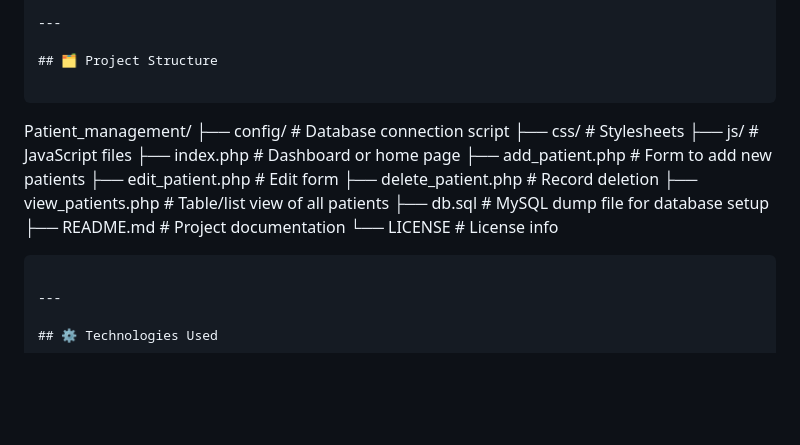
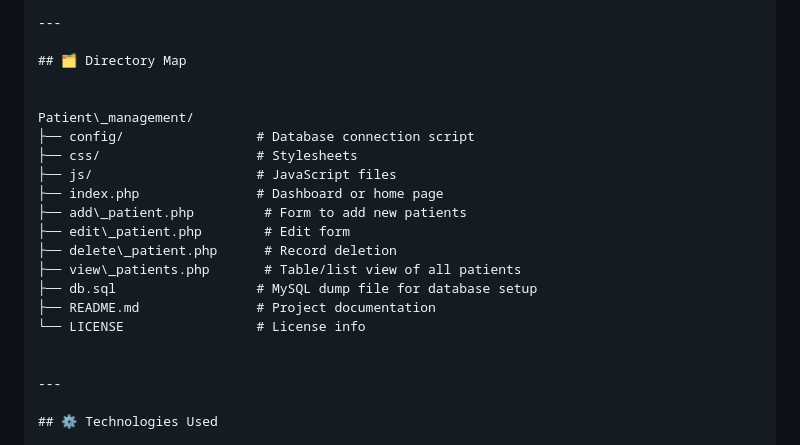
Before and after one commit to Krutik090/Patient_management, a Markdown page: README.md, the part around the change. Drawn GitHub-style; blank space fills up the shorter version.

`````diff
--- a/README.md
+++ b/README.md
@@ -22,9 +22,8 @@ Managing patient records manually is outdated and error-prone. This application
 
 ---
 
-## 🗂️ Project Structure
+## 🗂 Directory Map
 
-```
 
 Patient\_management/
 ├── config/                 # Database connection script
@@ -39,7 +38,6 @@ Patient\_management/
 ├── README.md               # Project documentation
 └── LICENSE                 # License info
 
-````
 
 ---
 
`````
